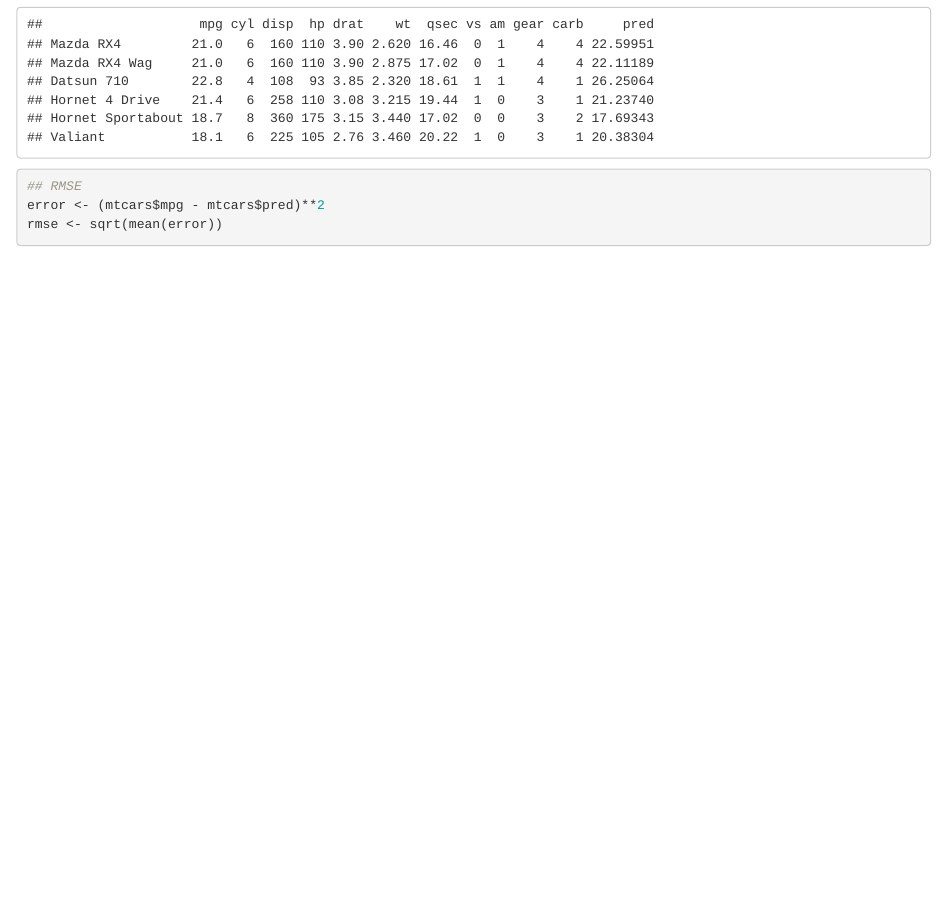
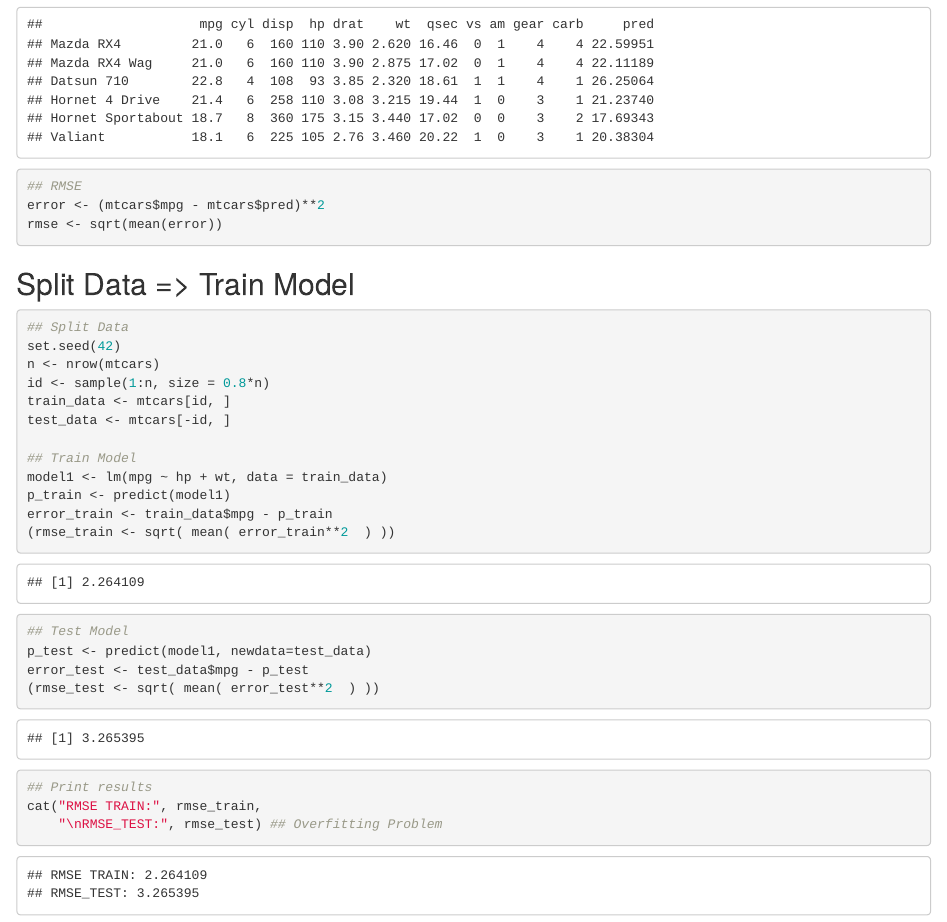
Before and after one commit to h-sutiwas/DataRockie-Bootcamp-10, an R Markdown document (Intro to Statistics/Sprint_06_STAT101_Intro_to_Statistics.Rmd): the page in a window 1100 px wide, from 4360 px down. Rendered offline with R 4.5, knitr and Pandoc, with nearby package versions.

Commit message:
Train Test Split Data - result overfitting

````diff
--- a/Intro to Statistics/Sprint_06_STAT101_Intro_to_Statistics.Rmd
+++ b/Intro to Statistics/Sprint_06_STAT101_Intro_to_Statistics.Rmd
@@ -76,3 +76,30 @@ head(mtcars)
 error <- (mtcars$mpg - mtcars$pred)**2
 rmse <- sqrt(mean(error))
 ```
+
+## Split Data =\> Train Model
+
+```{r Split Data & Train Model}
+## Split Data
+set.seed(42)
+n <- nrow(mtcars)
+id <- sample(1:n, size = 0.8*n)
+train_data <- mtcars[id, ]
+test_data <- mtcars[-id, ]
+
+## Train Model
+model1 <- lm(mpg ~ hp + wt, data = train_data)
+p_train <- predict(model1)
+error_train <- train_data$mpg - p_train
+(rmse_train <- sqrt( mean( error_train**2  ) ))
+
+## Test Model
+p_test <- predict(model1, newdata=test_data)
+error_test <- test_data$mpg - p_test
+(rmse_test <- sqrt( mean( error_test**2  ) ))
+
+## Print results
+cat("RMSE TRAIN:", rmse_train,
+    "\nRMSE_TEST:", rmse_test) ## Overfitting Problem
+
+```
````
Also changed, not shown: R Programming/working_directory/DSB_10/.RData, 1 other file.
